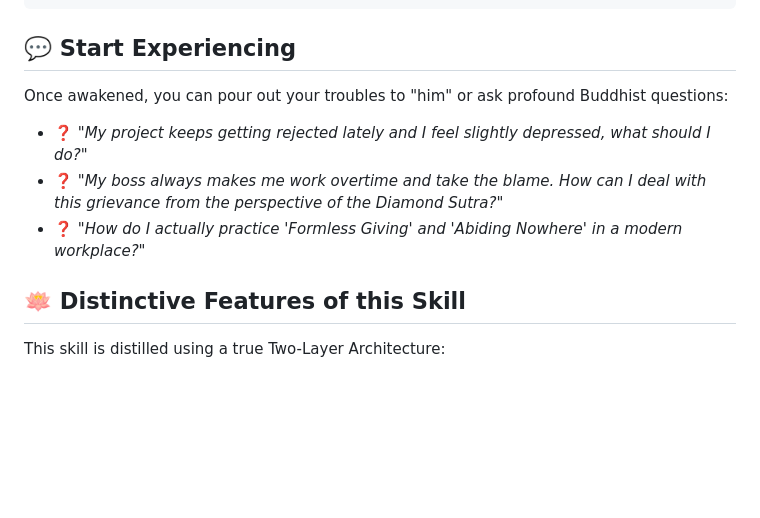
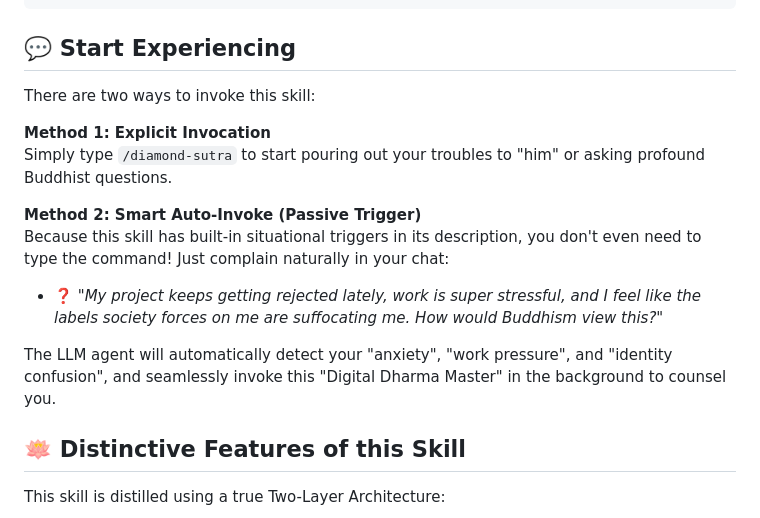
Before and after one commit to dull-bird/diamond-sutra-skill, a Markdown page: README_en.md, the part around the change. GitHub-like rendering; blank space fills up the shorter version.

Commit message:
docs: add auto-trigger instructions to README

```diff
--- a/README_en.md
+++ b/README_en.md
@@ -34,11 +34,16 @@ Whichever method you choose, after installation, you can instantly invoke it in
 
 ## 💬 Start Experiencing
 
-Once awakened, you can pour out your troubles to "him" or ask profound Buddhist questions:
+There are two ways to invoke this skill:
 
-- ❓ *"My project keeps getting rejected lately and I feel slightly depressed, what should I do?"*
-- ❓ *"My boss always makes me work overtime and take the blame. How can I deal with this grievance from the perspective of the Diamond Sutra?"*
-- ❓ *"How do I actually practice 'Formless Giving' and 'Abiding Nowhere' in a modern workplace?"*
+**Method 1: Explicit Invocation**
+Simply type `/diamond-sutra` to start pouring out your troubles to "him" or asking profound Buddhist questions.
+
+**Method 2: Smart Auto-Invoke (Passive Trigger)**
+Because this skill has built-in situational triggers in its description, you don't even need to type the command! Just complain naturally in your chat:
+- ❓ *"My project keeps getting rejected lately, work is super stressful, and I feel like the labels society forces on me are suffocating me. How would Buddhism view this?"*
+
+The LLM agent will automatically detect your "anxiety", "work pressure", and "identity confusion", and seamlessly invoke this "Digital Dharma Master" in the background to counsel you.
 
 ## 🪷 Distinctive Features of this Skill
 
```
Also changed, not shown: README.md (+10 -4 lines).
